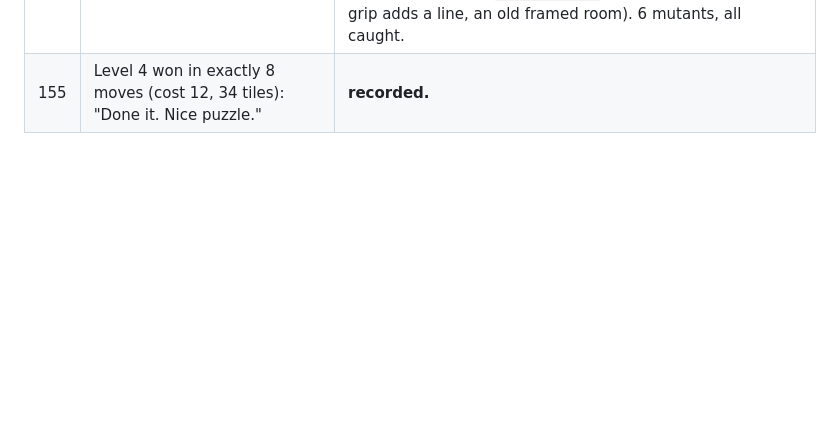
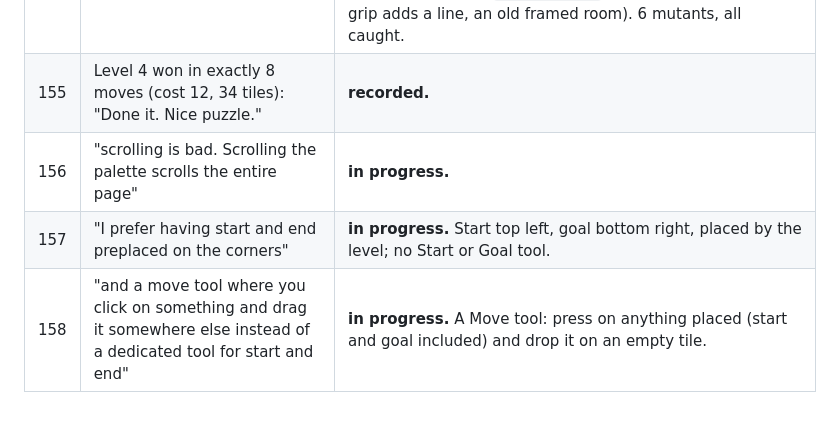
Before and after one commit to danilovalen/wee, a Markdown page: docs/REGISTER.md, the part around the change. GitHub-like rendering; blank space fills up the shorter version.

Commit message:
Register: palette scroll, preplaced start and goal, a move tool
Co-Authored-By: Claude Opus 5.5 <noreply@anthropic.com>
Claude-Session: https://claude.ai/code/session_01S5VoDDtzPCPy9uyvxAQGvD

```diff
--- a/docs/REGISTER.md
+++ b/docs/REGISTER.md
@@ -161,3 +161,6 @@ outcome: **done** (commit), **declined** (why), or **moved** (where).
 | 153 | Level 4 won in 10 moves (cost 10, 32 tiles), trying for 8. "for some reason the editor bricked and I couldn't place or remove blocks after a few plays" | **open, not reproduced.** Three runs of 6 Runs each on level 4 at his phone size (mouse clicks; touch taps with unwinnable rooms; touch with undo, undo, redo and an arrow key between runs): placing and erasing worked every time, no page errors. He does not remember what came right before. Next time: note the last thing done, and whether the Look tool's hint or a dialog is showing. |
 | 154 | "I'd like to allow resizing the level size. and the level size is a parameter too, x*y. like the sandbox editor. so a player could try to minimize area needed for a puzzle too. level borders are not blocks but they collide (it's not game over if you touch border). don't start yet I'm still trying lv4" | **built.** His answers: a level sets a start size (and a maximum, but then "no limits on level size always. start them all 7x7 and let the player shrink it"); "you place them" (start and goal), free; area "replaces tiles". Every level opens on an empty 7x7 room with no border, resizable with the sandbox's edge grips; the edge stops the robot and costs nothing. Rooms saved with the old 7x7 frame come back with the frame cut off, start and goal where they were. Saved bests keep cost and optional; area starts empty. `tools/levelSearch.mjs` searches 5x5 rooms. Gates: `campaign` (empty room, start and goal required, one goal, area, the edge stops the robot, free start and goal, a known 5x5 win per level), `campaign-play` (tools, area in the brief, a grip adds a line, an old framed room). 6 mutants, all caught. |
 | 155 | Level 4 won in exactly 8 moves (cost 12, 34 tiles): "Done it. Nice puzzle." | **recorded.** |
+| 156 | "scrolling is bad. Scrolling the palette scrolls the entire page" | **in progress.** |
+| 157 | "I prefer having start and end preplaced on the corners" | **in progress.** Start top left, goal bottom right, placed by the level; no Start or Goal tool. |
+| 158 | "and a move tool where you click on something and drag it somewhere else instead of a dedicated tool for start and end" | **in progress.** A Move tool: press on anything placed (start and goal included) and drop it on an empty tile. |
```
